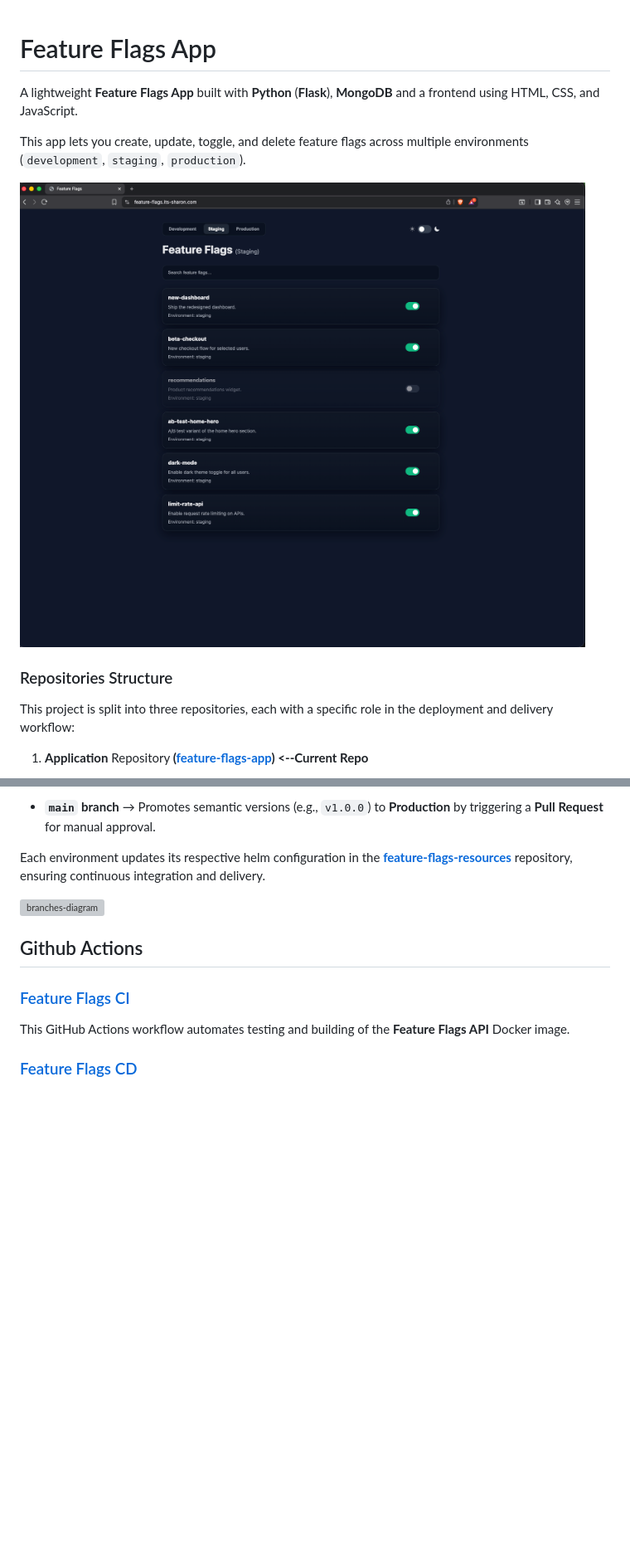
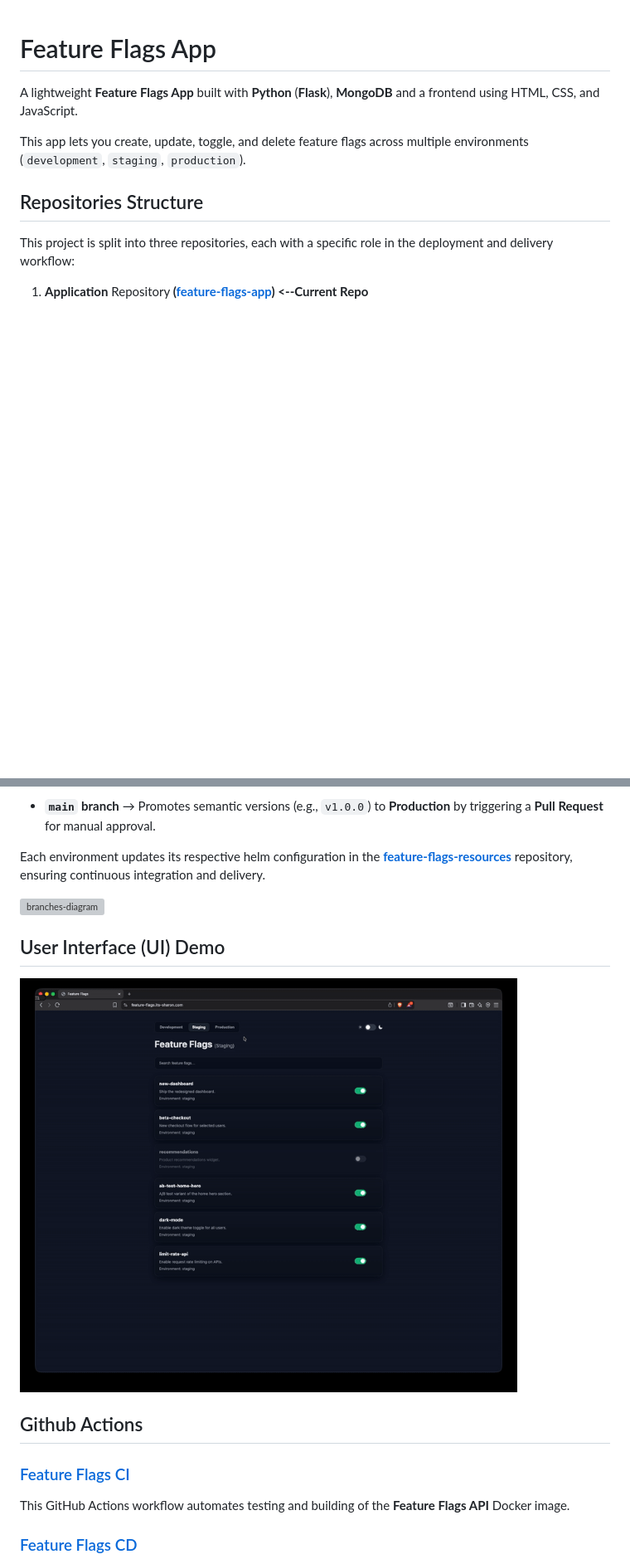
Before and after one commit to shaarron/feature-flags-app, a Markdown page: README.md, 2 parts joined by grey strips. Shown: that part at 83% size. Rendered like a GitHub page; pictures changed too: feature-flags-ui.gif (added); blank space fills up the shorter version; grey boxes are pictures that could not be loaded.

Commit message:
Readme updates [ci skip]

```diff
--- a/README.md
+++ b/README.md
@@ -4,9 +4,8 @@ A lightweight **Feature Flags App** built with **Python** (**Flask**), **MongoDB
 
 This app lets you create, update, toggle, and delete feature flags across multiple environments (`development`, `staging`, `production`).
 
-<img src="feature-flags-web-demo.png" alt="feature-flags-web-demo" width="700">
 
-### Repositories Structure
+## Repositories Structure
 This project is split into three repositories, each with a specific role in the deployment and delivery workflow:
 
  1. **Application** Repository **([feature-flags-app](https://github.com/shaarron/feature-flags-app))** **<--Current Repo**
@@ -88,6 +89,12 @@ The project follows a **GitOps-based branching strategy** where branches map dir
 Each environment updates its respective helm configuration in the **[feature-flags-resources](https://github.com/shaarron/feature-flags-resources)** repository, ensuring continuous integration and delivery.
 
 <img src="branches-diagram.png" alt="branches-diagram" width="700">
+
+## User Interface (UI) Demo
+
+<!-- <img src="feature-flags-web-demo.png" alt="feature-flags-web-demo" width="800"> -->
+
+<img src="feature-flags-ui.gif" alt="feature-flags-ui" width="600">
 
 ## Github Actions
 
```
Also changed, not shown: other parts of README.md (+3 -1 lines).
